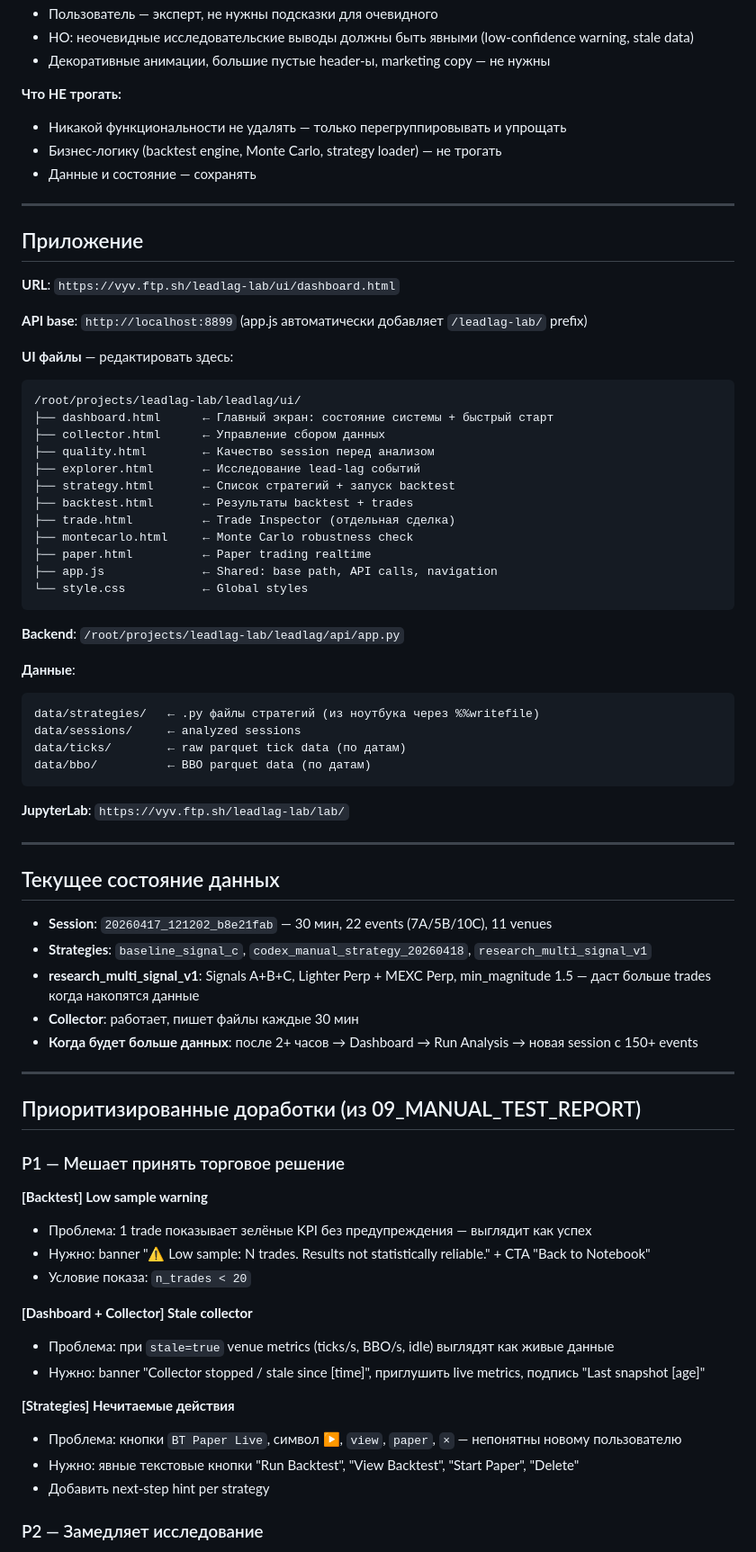
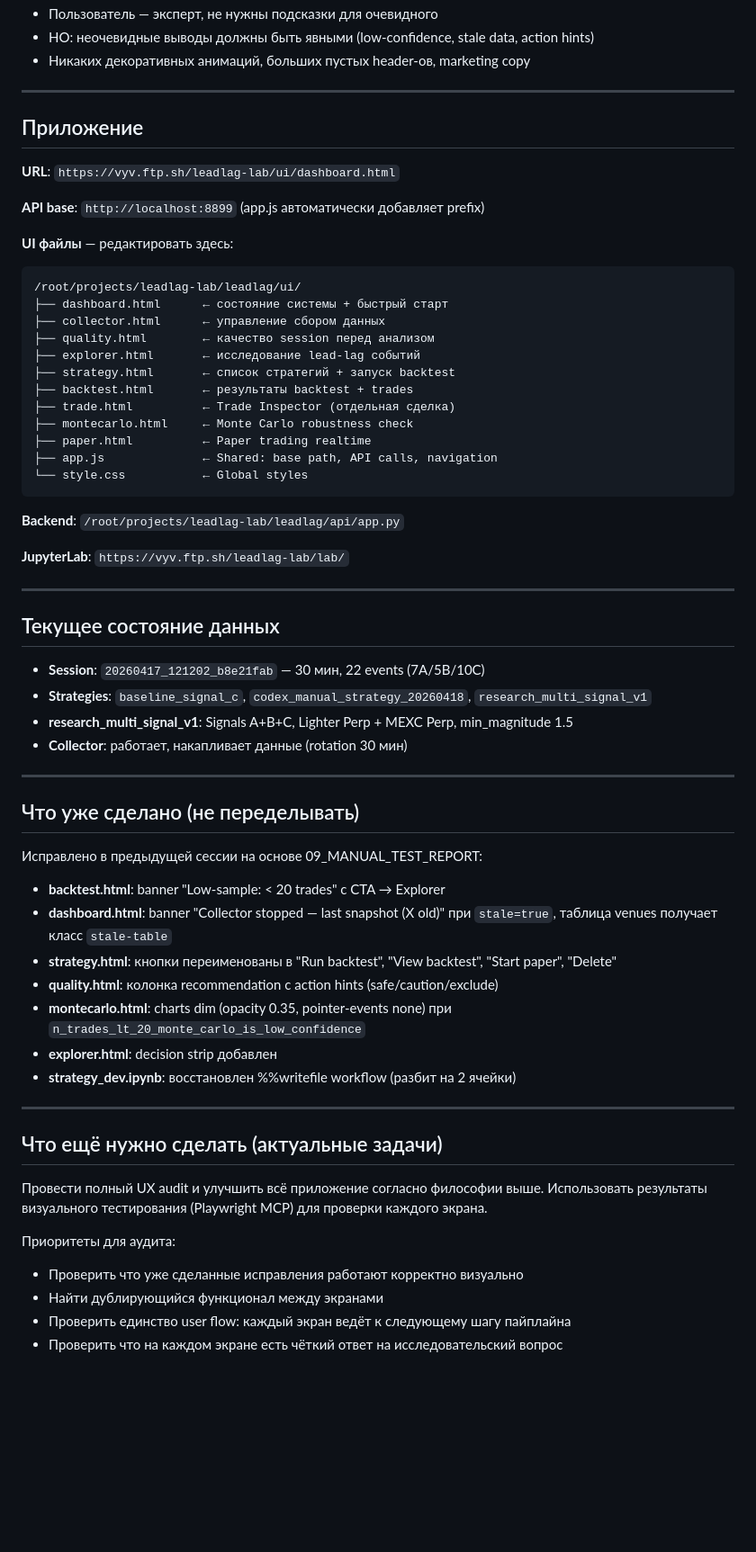
Before and after one commit to vyv83/leadlag-lab, a Markdown page: 10_PROMPT_CONTEXT.md, the part around one of its changes. Shown at 90% size. Drawn GitHub-style; blank space fills up the shorter version.

Commit message:
Update 10_PROMPT_CONTEXT: mark P1 fixes as done, keep actuals

````diff
--- a/10_PROMPT_CONTEXT.md
+++ b/10_PROMPT_CONTEXT.md
@@ -82,11 +75,6 @@ Workflow ноутбука:
 - Пользователь — эксперт, не нужны подсказки для очевидного
-- НО: неочевидные исследовательские выводы должны быть явными (low-confidence warning, stale data)
-- Декоративные анимации, большие пустые header-ы, marketing copy — не нужны
-
-**Что НЕ трогать:**
-- Никакой функциональности не удалять — только перегруппировывать и упрощать
-- Бизнес-логику (backtest engine, Monte Carlo, strategy loader) — не трогать
-- Данные и состояние — сохранять
+- НО: неочевидные выводы должны быть явными (low-confidence, stale data, action hints)
+- Никаких декоративных анимаций, больших пустых header-ов, marketing copy
 
 ---
 
@@ -94,17 +82,17 @@ Workflow ноутбука:
 
 **URL**: `https://vyv.ftp.sh/leadlag-lab/ui/dashboard.html`
 
-**API base**: `http://localhost:8899` (app.js автоматически добавляет `/leadlag-lab/` prefix)
+**API base**: `http://localhost:8899` (app.js автоматически добавляет prefix)
 
 **UI файлы** — редактировать здесь:
 ```
 /root/projects/leadlag-lab/leadlag/ui/
-├── dashboard.html      ← Главный экран: состояние системы + быстрый старт
-├── collector.html      ← Управление сбором данных
-├── quality.html        ← Качество session перед анализом
-├── explorer.html       ← Исследование lead-lag событий
-├── strategy.html       ← Список стратегий + запуск backtest
-├── backtest.html       ← Результаты backtest + trades
+├── dashboard.html      ← состояние системы + быстрый старт
+├── collector.html      ← управление сбором данных
+├── quality.html        ← качество session перед анализом
+├── explorer.html       ← исследование lead-lag событий
+├── strategy.html       ← список стратегий + запуск backtest
+├── backtest.html       ← результаты backtest + trades
 ├── trade.html          ← Trade Inspector (отдельная сделка)
 ├── montecarlo.html     ← Monte Carlo robustness check
 ├── paper.html          ← Paper trading realtime
@@ -114,45 +102,40 @@ Workflow ноутбука:
 
 **Backend**: `/root/projects/leadlag-lab/leadlag/api/app.py`
 
-**Данные**:
-```
-data/strategies/   ← .py файлы стратегий (из ноутбука через %%writefile)
-data/sessions/     ← analyzed sessions
-data/ticks/        ← raw parquet tick data (по датам)
-data/bbo/          ← BBO parquet data (по датам)
-```
-
 **JupyterLab**: `https://vyv.ftp.sh/leadlag-lab/lab/`
 
 ---
 
 ## Текущее состояние данных
 
-- **Session**: `20260417_121202_b8e21fab` — 30 мин, 22 events (7A/5B/10C), 11 venues
+- **Session**: `20260417_121202_b8e21fab` — 30 мин, 22 events (7A/5B/10C)
 - **Strategies**: `baseline_signal_c`, `codex_manual_strategy_20260418`, `research_multi_signal_v1`
-- **research_multi_signal_v1**: Signals A+B+C, Lighter Perp + MEXC Perp, min_magnitude 1.5 — даст больше trades когда накопятся данные
-- **Collector**: работает, пишет файлы каждые 30 мин
-- **Когда будет больше данных**: после 2+ часов → Dashboard → Run Analysis → новая session с 150+ events
+- **research_multi_signal_v1**: Signals A+B+C, Lighter Perp + MEXC Perp, min_magnitude 1.5
+- **Collector**: работает, накапливает данные (rotation 30 мин)
 
 ---
 
-## Приоритизированные доработки (из 09_MANUAL_TEST_REPORT)
+## Что уже сделано (не переделывать)
 
-### P1 — Мешает принять торговое решение
+Исправлено в предыдущей сессии на основе 09_MANUAL_TEST_REPORT:
+- **backtest.html**: banner "Low-sample: < 20 trades" с CTA → Explorer
+- **dashboard.html**: banner "Collector stopped — last snapshot (X old)" при `stale=true`, таблица venues получает класс `stale-table`
+- **strategy.html**: кнопки переименованы в "Run backtest", "View backtest", "Start paper", "Delete"
+- **quality.html**: колонка recommendation с action hints (safe/caution/exclude)
+- **montecarlo.html**: charts dim (opacity 0.35, pointer-events none) при `n_trades_lt_20_monte_carlo_is_low_confidence`
+- **explorer.html**: decision strip добавлен
+- **strategy_dev.ipynb**: восстановлен %%writefile workflow (разбит на 2 ячейки)
 
-**[Backtest] Low sample warning**
-- Проблема: 1 trade показывает зелёные KPI без предупреждения — выглядит как успех
-- Нужно: banner "⚠️ Low sample: N trades. Results not statistically reliable." + CTA "Back to Notebook"
-- Условие показа: `n_trades < 20`
+---
 
-**[Dashboard + Collector] Stale collector**
-- Проблема: при `stale=true` venue metrics (ticks/s, BBO/s, idle) выглядят как живые данные
-- Нужно: banner "Collector stopped / stale since [time]", приглушить live metrics, подпись "Last snapshot [age]"
+## Что ещё нужно сделать (актуальные задачи)
 
-**[Strategies] Нечитаемые действия**
-- Проблема: кнопки `BT Paper Live`, символ ▶, `view`, `paper`, `×` — непонятны новому пользователю
-- Нужно: явные текстовые кнопки "Run Backtest", "View Backtest", "Start Paper", "Delete"
-- Добавить next-step hint per strategy
+Провести полный UX audit и улучшить всё приложение согласно философии выше.
+Использовать результаты визуального тестирования (Playwright MCP) для проверки каждого экрана.
 
-### P2 — Замедляет исследование
+Приоритеты для аудита:
+- Проверить что уже сделанные исправления работают корректно визуально
+- Найти дублирующийся функционал между экранами
+- Проверить единство user flow: каждый экран ведёт к следующему шагу пайплайна
+- Проверить что на каждом экране есть чёткий ответ на исследовательский вопрос
 
````
Also changed, not shown: other parts of 10_PROMPT_CONTEXT.md (+27 -55 lines).
